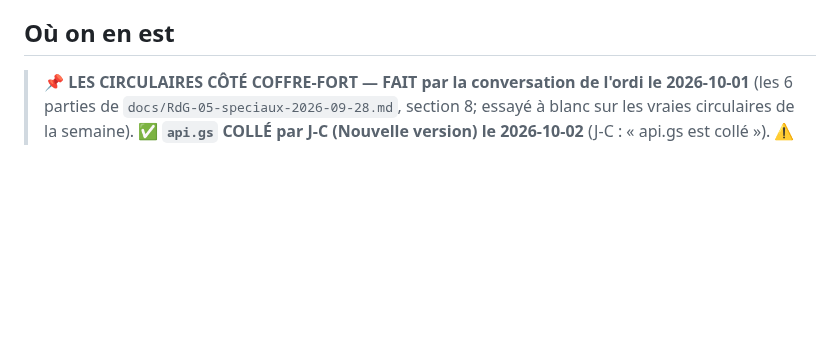
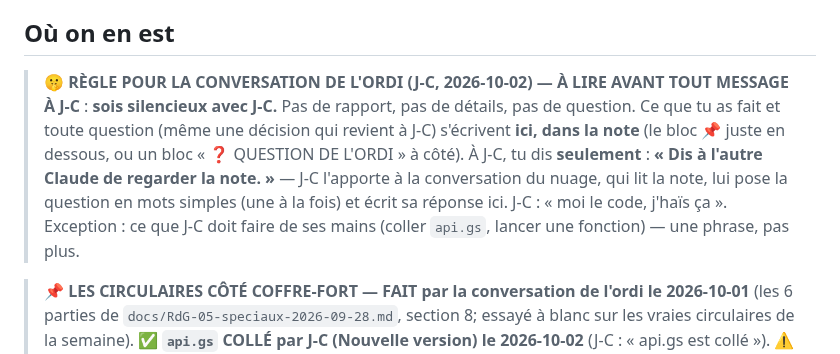
Before and after one commit to ngjcpvino/Reservedesgourmands, a Markdown page: CLAUDE.md, the part around one of its changes. Rendered like a GitHub page; blank space fills up the shorter version.

```diff
--- a/CLAUDE.md
+++ b/CLAUDE.md
@@ -50,6 +50,8 @@ Principes structurels non négociables (détail dans `RdG-00`) : rien de fixe (l
 
 ## Où on en est
 
+> 🤫 **RÈGLE POUR LA CONVERSATION DE L'ORDI (J-C, 2026-10-02) — À LIRE AVANT TOUT MESSAGE À J-C** : **sois silencieux avec J-C.** Pas de rapport, pas de détails, pas de question. Ce que tu as fait et toute question (même une décision qui revient à J-C) s'écrivent **ici, dans la note** (le bloc 📌 juste en dessous, ou un bloc « ❓ QUESTION DE L'ORDI » à côté). À J-C, tu dis **seulement** : **« Dis à l'autre Claude de regarder la note. »** — J-C l'apporte à la conversation du nuage, qui lit la note, lui pose la question en mots simples (une à la fois) et écrit sa réponse ici. J-C : « moi le code, j'haïs ça ». Exception : ce que J-C doit faire de ses mains (coller `api.gs`, lancer une fonction) — une phrase, pas plus.
+
 > 📌 **LES CIRCULAIRES CÔTÉ COFFRE-FORT — FAIT par la conversation de l'ordi le 2026-10-01** (les 6 parties de `docs/RdG-05-speciaux-2026-09-28.md`, section 8; essayé à blanc sur les vraies circulaires de la semaine). **✅ `api.gs` COLLÉ par J-C (Nouvelle version) le 2026-10-02** (J-C : « api.gs est collé »). **⚠️ Reste à J-C : lancer `installerDeclencheur` une fois** depuis l'éditeur (la 1re lecture nouvelle remplace l'onglet Speciaux; le détail suit tout seul en quelques minutes) — pas encore confirmé. **L'ordi n'a plus rien à faire pour les circulaires : la suite est côté app (le nuage).** Ce qui a changé de la consigne : **Flipp ne donne pas de rayon** → chaque article est rangé dans SES catégories d'après ses mots (J-C : « oui »), 10 % en « Autres »; plus d'onglet Sections ni de sections sous les catégories. **Pour la conversation du nuage** (après le collage) : section 8, « ✅ CE QUI EST BÂTI DANS `api.gs` » — `references` renvoie `speciaux` (même format, + 5 colonnes) et `nbATrier` (à ajouter dans `chargerData()`); actions `lireTri` et `trier` (à ajouter dans `coffre.js`); `repondreSpecial` à retirer avec l'app nouvelle. Les colonnes : `RdG-structure-donnees.md` (SPECIAUX et CIRCULAIRES, TRI, MAGASINS D/E).
 
 > 🔁 **REPRISE — conversation relancée le 2026-10-01 (l'autre était trop longue). À lire avant de répondre.**
```
Also changed, not shown: other parts of CLAUDE.md (+1 -0 lines).
